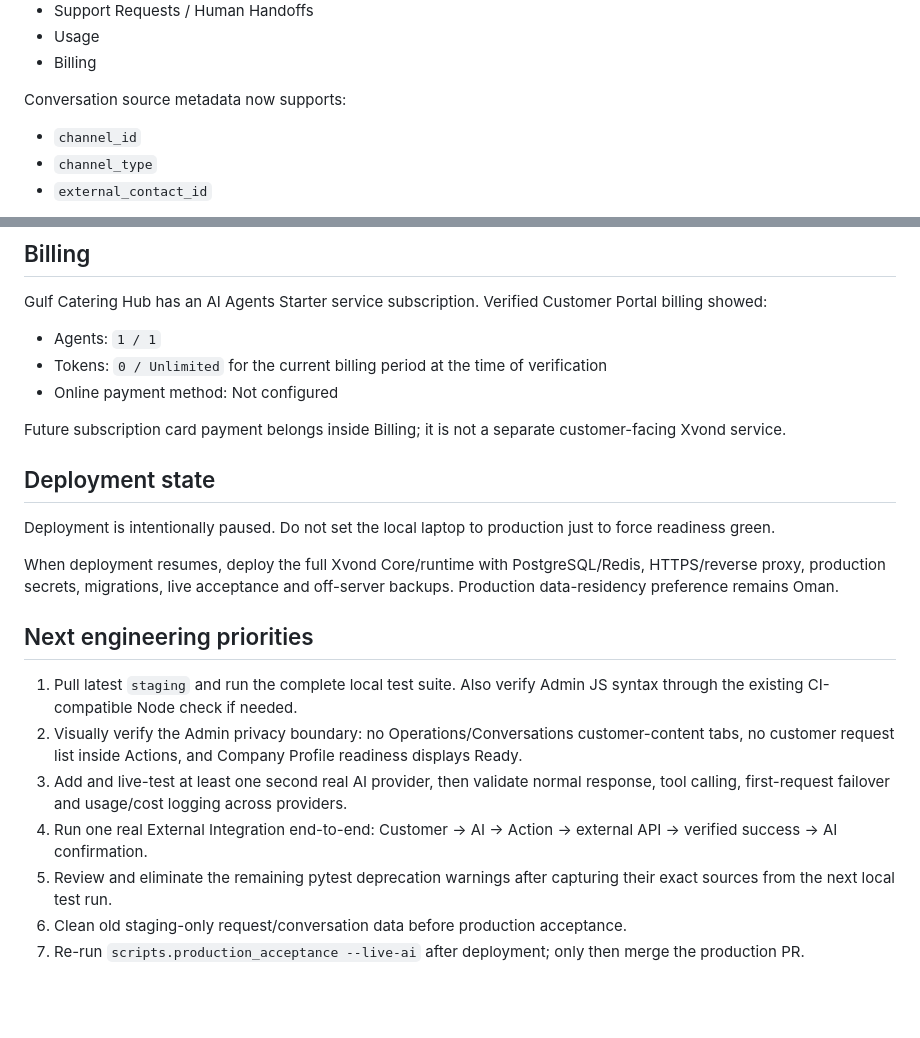
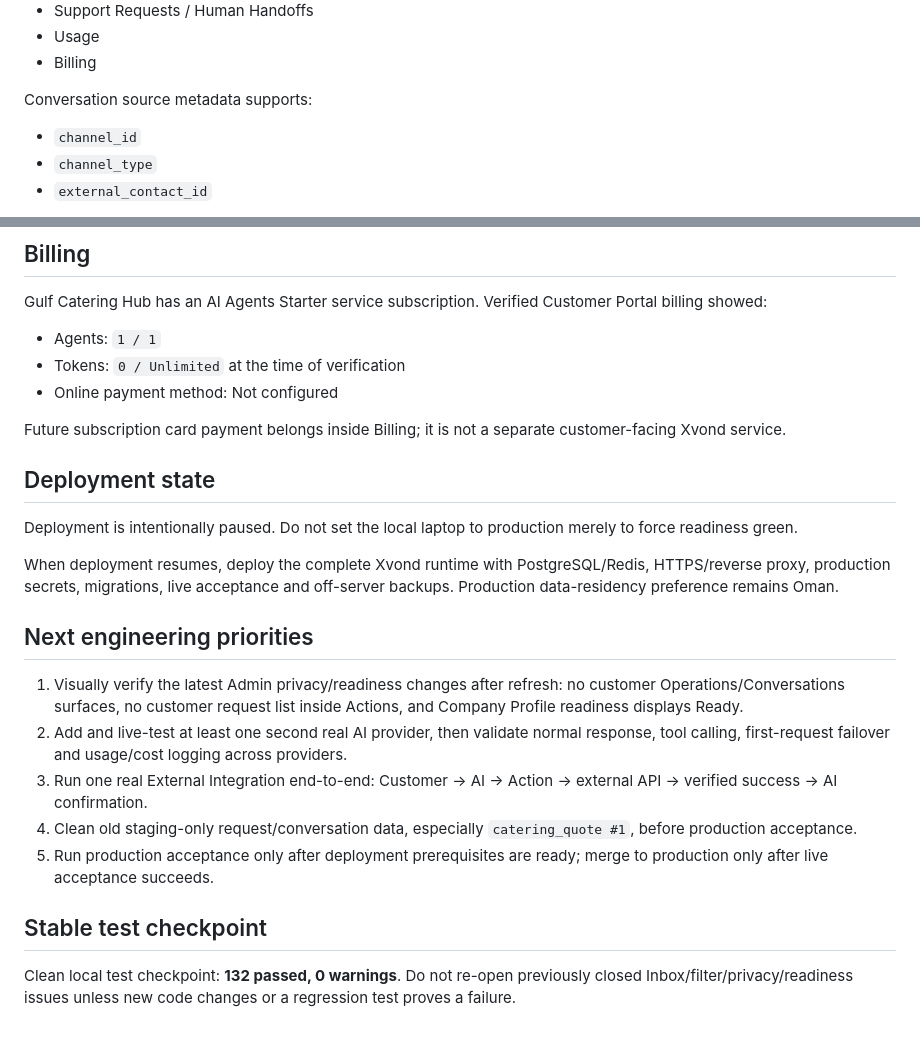
Before and after one commit to NAWARXVOND/Xvond-core, a Markdown page: docs/XVOND_CURRENT_CHECKPOINT.md, 2 parts joined by grey strips. GitHub-like rendering; blank space fills up the shorter version.

```diff
--- a/docs/XVOND_CURRENT_CHECKPOINT.md
+++ b/docs/XVOND_CURRENT_CHECKPOINT.md
@@ -55,7 +55,7 @@ The modular Customer Portal has been verified locally for Gulf Catering Hub:
 - Usage
 - Billing
 
-Conversation source metadata now supports:
+Conversation source metadata supports:
 
 - `channel_id`
 - `channel_type`
@@ -136,23 +153,26 @@ A legacy Admin renderer expected `profile_ready`, causing a false `Needs setup`
 Gulf Catering Hub has an AI Agents Starter service subscription. Verified Customer Portal billing showed:
 
 - Agents: `1 / 1`
-- Tokens: `0 / Unlimited` for the current billing period at the time of verification
+- Tokens: `0 / Unlimited` at the time of verification
 - Online payment method: Not configured
 
 Future subscription card payment belongs inside Billing; it is not a separate customer-facing Xvond service.
 
 ## Deployment state
 
-Deployment is intentionally paused. Do not set the local laptop to production just to force readiness green.
+Deployment is intentionally paused. Do not set the local laptop to production merely to force readiness green.
 
-When deployment resumes, deploy the full Xvond Core/runtime with PostgreSQL/Redis, HTTPS/reverse proxy, production secrets, migrations, live acceptance and off-server backups. Production data-residency preference remains Oman.
+When deployment resumes, deploy the complete Xvond runtime with PostgreSQL/Redis, HTTPS/reverse proxy, production secrets, migrations, live acceptance and off-server backups. Production data-residency preference remains Oman.
 
 ## Next engineering priorities
 
-1. Pull latest `staging` and run the complete local test suite. Also verify Admin JS syntax through the existing CI-compatible Node check if needed.
-2. Visually verify the Admin privacy boundary: no Operations/Conversations customer-content tabs, no customer request list inside Actions, and Company Profile readiness displays Ready.
-3. Add and live-test at least one second real AI provider, then validate normal response, tool calling, first-request failover and usage/cost logging across providers.
-4. Run one real External Integration end-to-end: Customer -> AI -> Action -> external API -> verified success -> AI confirmation.
-5. Review and eliminate the remaining pytest deprecation warnings after capturing their exact sources from the next local test run.
-6. Clean old staging-only request/conversation data before production acceptance.
-7. Re-run `scripts.production_acceptance --live-ai` after deployment; only then merge the production PR.
+1. Visually verify the latest Admin privacy/readiness changes after refresh: no customer Operations/Conversations surfaces, no customer request list inside Actions, and Company Profile readiness displays Ready.
+2. Add and live-test at least one second real AI provider, then validate normal response, tool calling, first-request failover and usage/cost logging across providers.
+3. Run one real External Integration end-to-end: Customer -> AI -> Action -> external API -> verified success -> AI confirmation.
+4. Clean old staging-only request/conversation data, especially `catering_quote #1`, before production acceptance.
+5. Run production acceptance only after deployment prerequisites are ready; merge to production only after live acceptance succeeds.
+
+## Stable test checkpoint
+
+Clean local test checkpoint: **132 passed, 0 warnings**.
+Do not re-open previously closed Inbox/filter/privacy/readiness issues unless new code changes or a regression test proves a failure.
```
Also changed, not shown: other parts of docs/XVOND_CURRENT_CHECKPOINT.md (+35 -18 lines).
